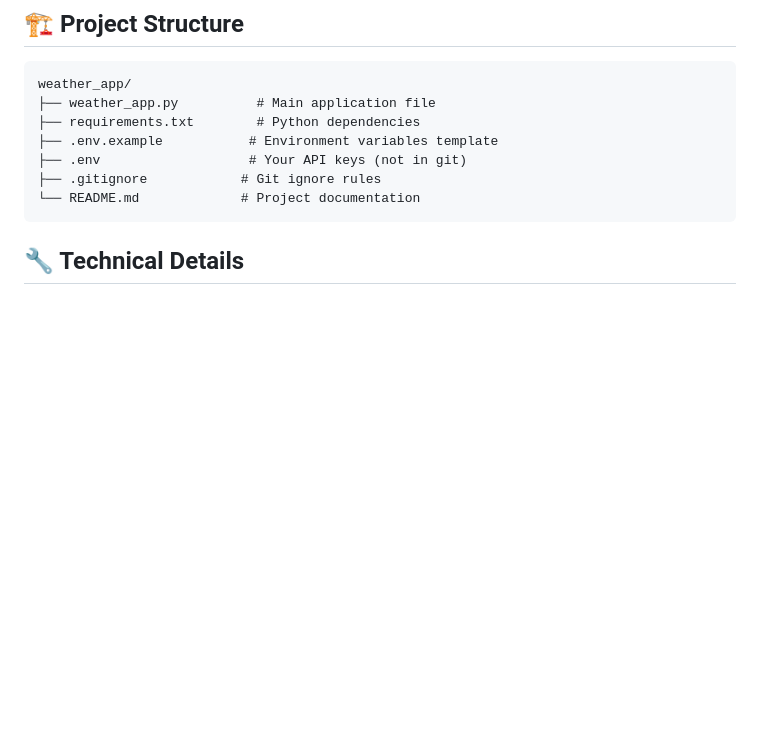
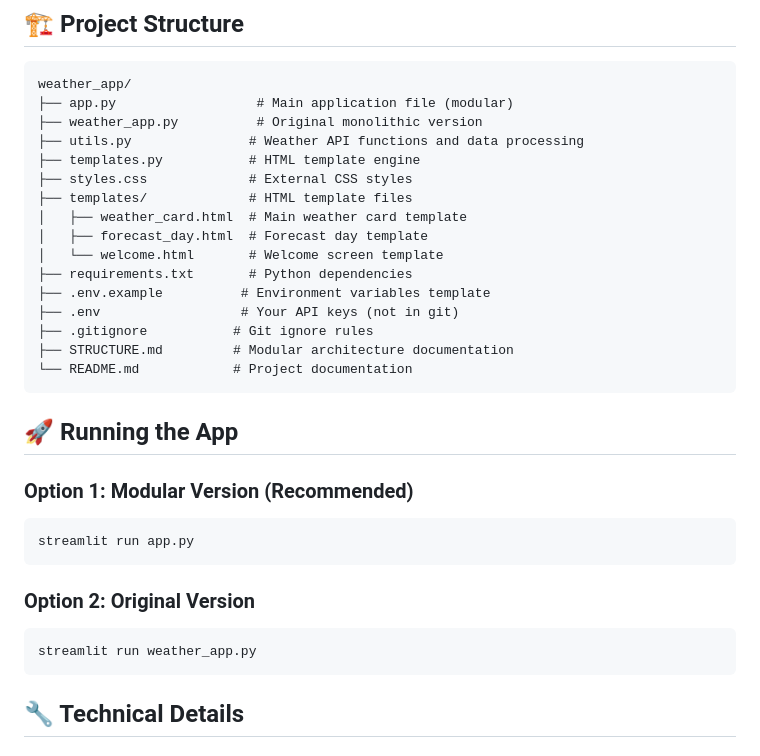
Before and after one commit to sedazam/weather_app, a Markdown page: README.md, the part around the change. Rendered like a GitHub page; blank space fills up the shorter version.

Commit message:
Update README.md to reflect modular project structure; add new files and running instructions for both modular and original versions.

````diff
--- a/README.md
+++ b/README.md
@@ -101,12 +101,33 @@ The app provides:
 
 ```
 weather_app/
-├── weather_app.py          # Main application file
-├── requirements.txt        # Python dependencies
-├── .env.example           # Environment variables template
-├── .env                   # Your API keys (not in git)
-├── .gitignore            # Git ignore rules
-└── README.md             # Project documentation
+├── app.py                  # Main application file (modular)
+├── weather_app.py          # Original monolithic version
+├── utils.py               # Weather API functions and data processing
+├── templates.py           # HTML template engine
+├── styles.css             # External CSS styles
+├── templates/             # HTML template files
+│   ├── weather_card.html  # Main weather card template
+│   ├── forecast_day.html  # Forecast day template
+│   └── welcome.html       # Welcome screen template
+├── requirements.txt       # Python dependencies
+├── .env.example          # Environment variables template
+├── .env                  # Your API keys (not in git)
+├── .gitignore           # Git ignore rules
+├── STRUCTURE.md         # Modular architecture documentation
+└── README.md            # Project documentation
+```
+
+## 🚀 Running the App
+
+### Option 1: Modular Version (Recommended)
+```bash
+streamlit run app.py
+```
+
+### Option 2: Original Version
+```bash
+streamlit run weather_app.py
 ```
 
 ## 🔧 Technical Details
````
